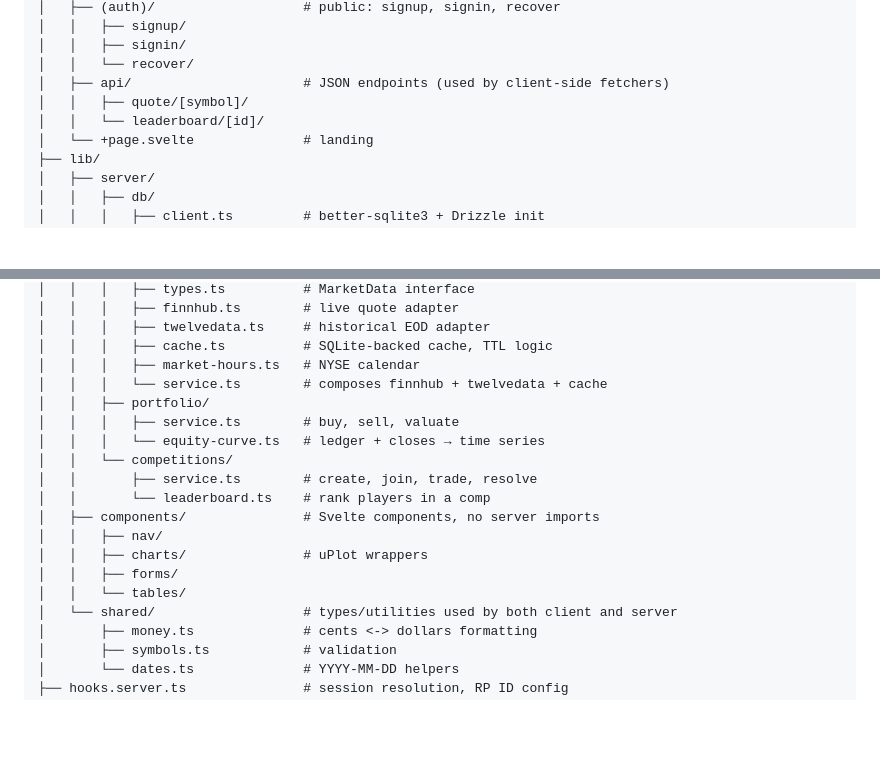
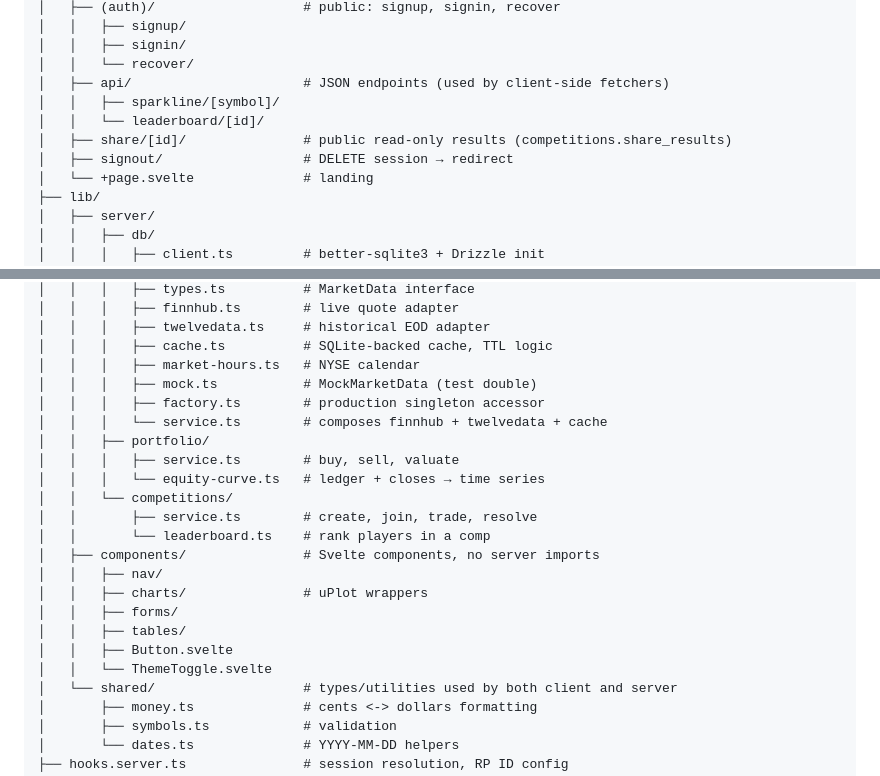
Before and after one commit to gabbrousset/finance-sim, a Markdown page: docs/architecture.md, 2 parts joined by grey strips. GitHub-like rendering; blank space fills up the shorter version.

```diff
--- a/docs/architecture.md
+++ b/docs/architecture.md
@@ -36,8 +36,10 @@ src/
 │   │   ├── signin/
 │   │   └── recover/
 │   ├── api/                      # JSON endpoints (used by client-side fetchers)
-│   │   ├── quote/[symbol]/
+│   │   ├── sparkline/[symbol]/
 │   │   └── leaderboard/[id]/
+│   ├── share/[id]/               # public read-only results (competitions.share_results)
+│   ├── signout/                  # DELETE session → redirect
 │   └── +page.svelte              # landing
 ├── lib/
 │   ├── server/
@@ -56,6 +58,8 @@ src/
 │   │   │   ├── twelvedata.ts     # historical EOD adapter
 │   │   │   ├── cache.ts          # SQLite-backed cache, TTL logic
 │   │   │   ├── market-hours.ts   # NYSE calendar
+│   │   │   ├── mock.ts           # MockMarketData (test double)
+│   │   │   ├── factory.ts        # production singleton accessor
 │   │   │   └── service.ts        # composes finnhub + twelvedata + cache
 │   │   ├── portfolio/
 │   │   │   ├── service.ts        # buy, sell, valuate
@@ -67,7 +71,9 @@ src/
 │   │   ├── nav/
 │   │   ├── charts/               # uPlot wrappers
 │   │   ├── forms/
-│   │   └── tables/
+│   │   ├── tables/
+│   │   ├── Button.svelte
+│   │   └── ThemeToggle.svelte
 │   └── shared/                   # types/utilities used by both client and server
 │       ├── money.ts              # cents <-> dollars formatting
 │       ├── symbols.ts            # validation
```
Also changed, not shown: docs/testing.md (added, +87 -0 lines).
